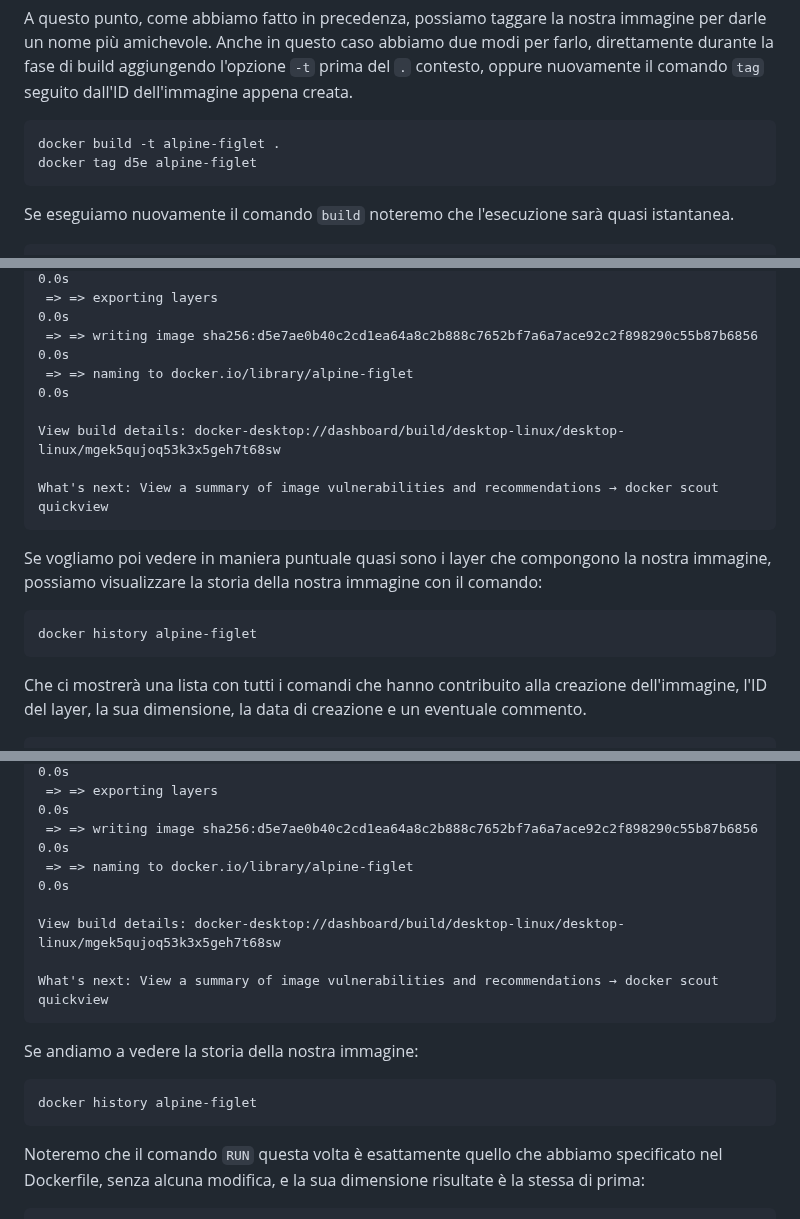
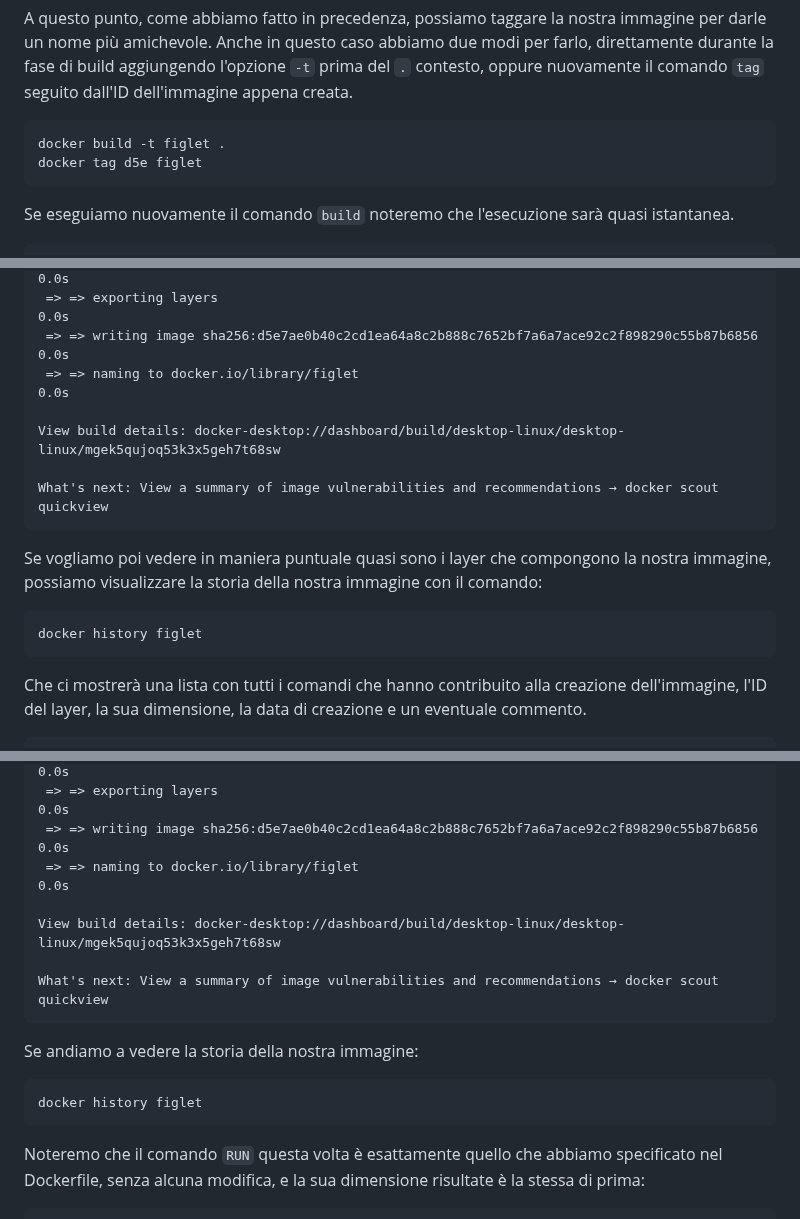
Before and after one commit to Zavy86/docker-course, a Markdown page: topics/08-dockerfile/IT.md, 3 parts joined by grey strips. Drawn GitHub-style.

Commit message:
content(IT): update Docker commands to use 'figlet' instead of 'alpine-figlet'

````diff
--- a/topics/08-dockerfile/IT.md
+++ b/topics/08-dockerfile/IT.md
@@ -137,8 +137,8 @@ Anche in questo caso abbiamo due modi per farlo, direttamente durante la fase di
 del `.` contesto, oppure nuovamente il comando `tag` seguito dall'ID dell'immagine appena creata.
 
 ```shell
-docker build -t alpine-figlet .
-docker tag d5e alpine-figlet
+docker build -t figlet .
+docker tag d5e figlet
 ```
 
 Se eseguiamo nuovamente il comando `build` noteremo che l'esecuzione sarà quasi istantanea.
@@ -193,7 +193,7 @@ E vedremo che in questo caso tutte le istruzioni verranno eseguite nuovamente.
  => exporting to image                                                                                                                                                    0.0s
  => => exporting layers                                                                                                                                                   0.0s
  => => writing image sha256:d5e7ae0b40c2cd1ea64a8c2b888c7652bf7a6a7ace92c2f898290c55b87b6856                                                                              0.0s
- => => naming to docker.io/library/alpine-figlet                                                                                                                          0.0s
+ => => naming to docker.io/library/figlet                                                                                                                          0.0s
 
 View build details: docker-desktop://dashboard/build/desktop-linux/desktop-linux/mgek5qujoq53k3x5geh7t68sw
 
@@ -204,7 +204,7 @@ Se vogliamo poi vedere in maniera puntuale quasi sono i layer che compongono la
 la storia della nostra immagine con il comando:
 
 ```shell
-docker history alpine-figlet
+docker history figlet
 ```
 
 Che ci mostrerà una lista con tutti i comandi che hanno contribuito alla creazione dell'immagine, l'ID del layer, la sua
@@ -289,7 +289,7 @@ Come possiamo vedere, l'output è praticamente identico a prima, a eccezione del
  => exporting to image                                                                                                                                                    0.0s
  => => exporting layers                                                                                                                                                   0.0s
  => => writing image sha256:d5e7ae0b40c2cd1ea64a8c2b888c7652bf7a6a7ace92c2f898290c55b87b6856                                                                              0.0s
- => => naming to docker.io/library/alpine-figlet                                                                                                                          0.0s
+ => => naming to docker.io/library/figlet                                                                                                                          0.0s
 
 View build details: docker-desktop://dashboard/build/desktop-linux/desktop-linux/mgek5qujoq53k3x5geh7t68sw
 
@@ -299,7 +299,7 @@ What's next: View a summary of image vulnerabilities and recommendations → doc
 Se andiamo a vedere la storia della nostra immagine:
 
 ```shell
-docker history alpine-figlet
+docker history figlet
 ```
 
 Noteremo che il comando `RUN` questa volta è esattamente quello che abbiamo specificato nel Dockerfile, senza alcuna
````
Also changed, not shown: other parts of topics/08-dockerfile/IT.md (+10 -6 lines).
